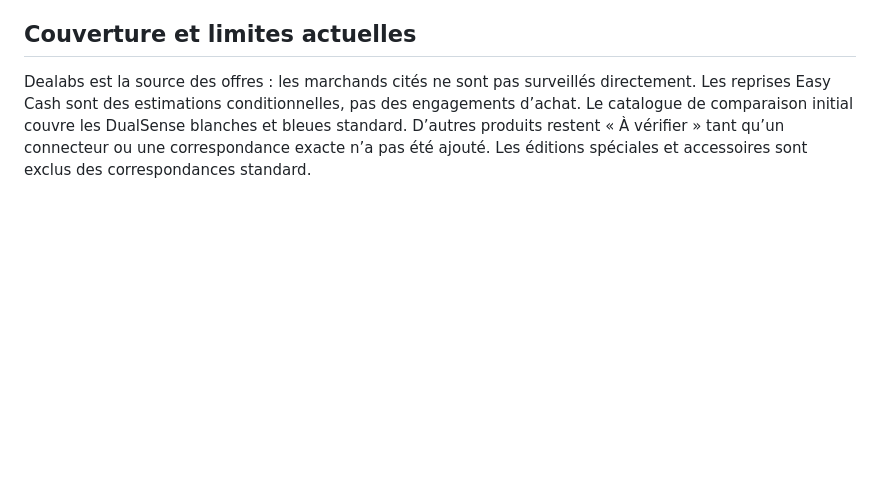
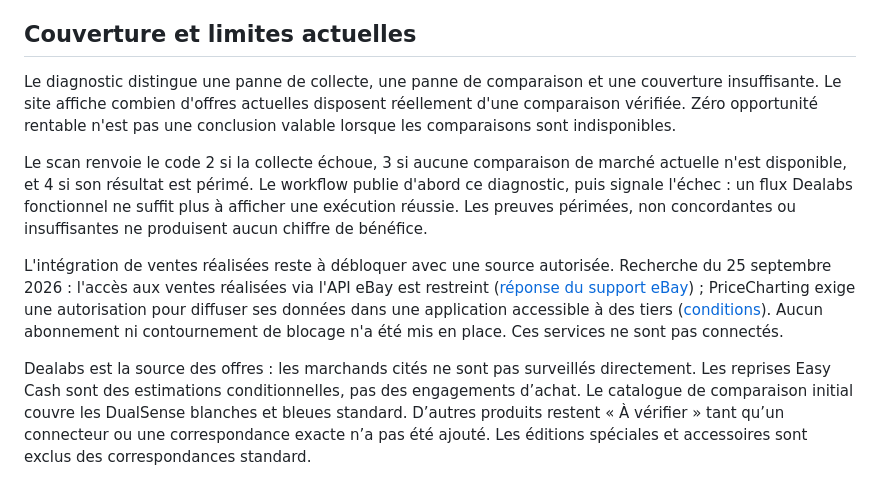
Before and after one commit to kazeDraughts/flipradar, a Markdown page: README.md, the part around the change. Rendered like a GitHub page; blank space fills up the shorter version.

Commit message:
Documenter la couverture et les accès de marché manquants [skip ci]

```diff
--- a/README.md
+++ b/README.md
@@ -17,6 +17,12 @@ Radar d’achat-revente en France, neuf prioritaire, budget de 1 000 € par ach
 - Une issue avec mention du propriétaire par nouvelle opportunité qualifiée, sans répétition. Réception email selon les réglages GitHub du destinataire. Un test de réception peut être lancé depuis Actions.
 
 ## Couverture et limites actuelles
+
+Le diagnostic distingue une panne de collecte, une panne de comparaison et une couverture insuffisante. Le site affiche combien d'offres actuelles disposent réellement d'une comparaison vérifiée. Zéro opportunité rentable n'est pas une conclusion valable lorsque les comparaisons sont indisponibles.
+
+Le scan renvoie le code 2 si la collecte échoue, 3 si aucune comparaison de marché actuelle n'est disponible, et 4 si son résultat est périmé. Le workflow publie d'abord ce diagnostic, puis signale l'échec : un flux Dealabs fonctionnel ne suffit plus à afficher une exécution réussie. Les preuves périmées, non concordantes ou insuffisantes ne produisent aucun chiffre de bénéfice.
+
+L'intégration de ventes réalisées reste à débloquer avec une source autorisée. Recherche du 25 septembre 2026 : l'accès aux ventes réalisées via l'API eBay est restreint ([réponse du support eBay](https://community.ebay.com/forum/ebay-developers-program-57950/topic/approved-method-for-accessing-soldcompleted-listing-data-for-sell-through-research-468863/)) ; PriceCharting exige une autorisation pour diffuser ses données dans une application accessible à des tiers ([conditions](https://www.pricecharting.com/page/terms-of-service)). Aucun abonnement ni contournement de blocage n'a été mis en place. Ces services ne sont pas connectés.
 
 Dealabs est la source des offres : les marchands cités ne sont pas surveillés directement. Les reprises Easy Cash sont des estimations conditionnelles, pas des engagements d’achat. Le catalogue de comparaison initial couvre les DualSense blanches et bleues standard. D’autres produits restent « À vérifier » tant qu’un connecteur ou une correspondance exacte n’a pas été ajouté. Les éditions spéciales et accessoires sont exclus des correspondances standard.
 
```
